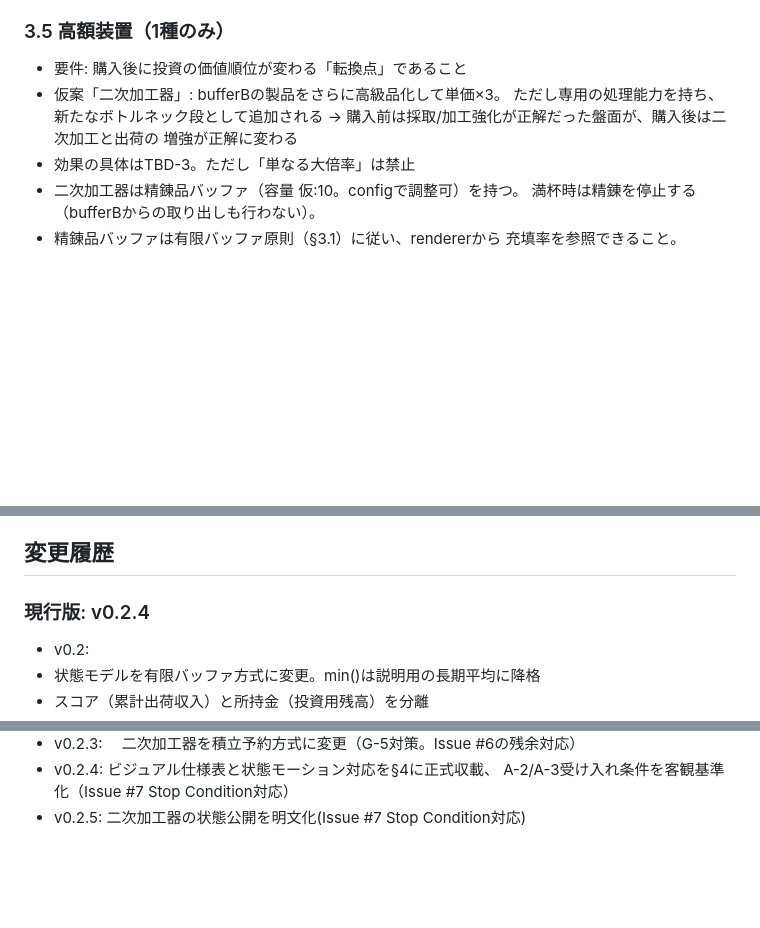
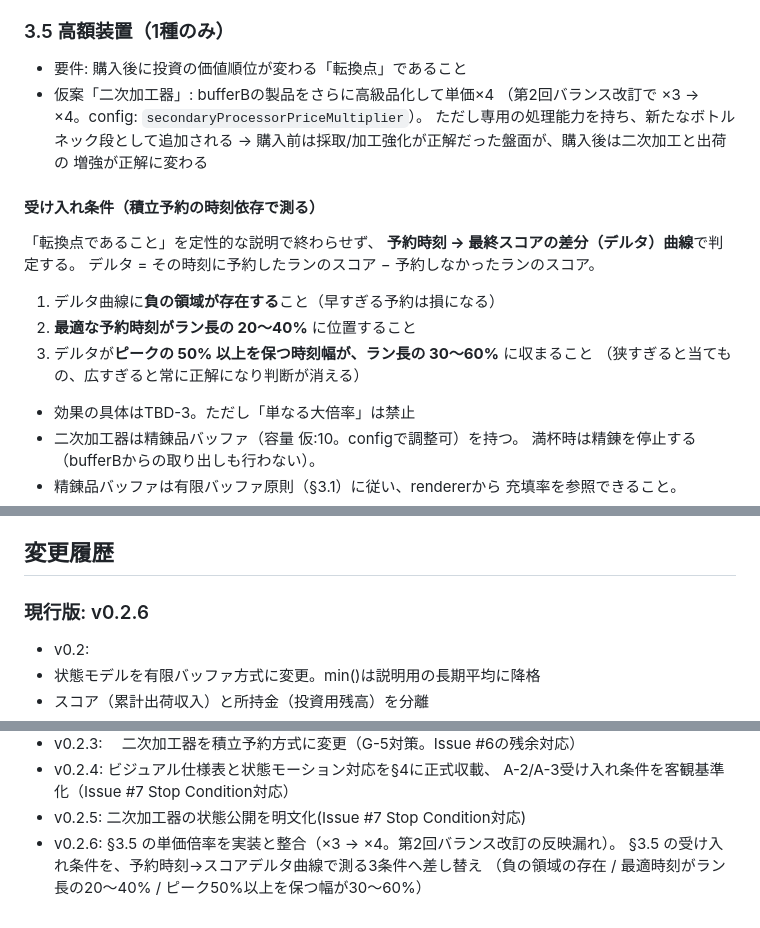
Before and after one commit to tenagazaru0527/recycle-factory, a Markdown page: docs/design.md, 3 parts joined by grey strips. GitHub-like rendering; blank space fills up the shorter version.

Commit message:
#60 Revise design to v0.2.6: price multiplier and measurable §3.5 criteria (#62)
- §3.5 now says the secondary processor multiplies unit price by 4, matching
  secondaryProcessorPriceMultiplier since the second balance revision
- the acceptance criteria for the turning point become three measurable
  conditions on the reservation-time score delta curve
- changelog records v0.2.6 and the current version line is updated

Co-authored-by: Claude Opus 5 <noreply@anthropic.com>

```diff
--- a/docs/design.md
+++ b/docs/design.md
@@ -86,10 +86,22 @@
 ### 3.5 高額装置（1種のみ）
 
 - 要件: 購入後に投資の価値順位が変わる「転換点」であること
-- 仮案「二次加工器」: bufferBの製品をさらに高級品化して単価×3。
+- 仮案「二次加工器」: bufferBの製品をさらに高級品化して単価×4
+  （第2回バランス改訂で ×3 → ×4。config: `secondaryProcessorPriceMultiplier`）。
   ただし専用の処理能力を持ち、新たなボトルネック段として追加される
   → 購入前は採取/加工強化が正解だった盤面が、購入後は二次加工と出荷の
     増強が正解に変わる
+
+#### 受け入れ条件（積立予約の時刻依存で測る）
+
+「転換点であること」を定性的な説明で終わらせず、
+**予約時刻 → 最終スコアの差分（デルタ）曲線**で判定する。
+デルタ = その時刻に予約したランのスコア − 予約しなかったランのスコア。
+
+1. デルタ曲線に**負の領域が存在する**こと（早すぎる予約は損になる）
+2. **最適な予約時刻がラン長の 20〜40%** に位置すること
+3. デルタが**ピークの 50% 以上を保つ時刻幅が、ラン長の 30〜60%** に収まること
+   （狭すぎると当てもの、広すぎると常に正解になり判断が消える）
 - 効果の具体はTBD-3。ただし「単なる大倍率」は禁止
 - 二次加工器は精錬品バッファ（容量 仮:10。configで調整可）を持つ。
   満杯時は精錬を停止する（bufferBからの取り出しも行わない）。
@@ -436,7 +448,7 @@ A-5はM2（可読性とUX）で実装した（収入が発生したことが見
 
 ## 変更履歴
 
-### 現行版: v0.2.4
+### 現行版: v0.2.6
 
 - v0.2:
 - 状態モデルを有限バッファ方式に変更。min()は説明用の長期平均に降格
@@ -457,3 +469,6 @@ A-5はM2（可読性とUX）で実装した（収入が発生したことが見
 - v0.2.4: ビジュアル仕様表と状態モーション対応を§4に正式収載、
   A-2/A-3受け入れ条件を客観基準化（Issue #7 Stop Condition対応）
 - v0.2.5: 二次加工器の状態公開を明文化(Issue #7 Stop Condition対応)
+- v0.2.6: §3.5 の単価倍率を実装と整合（×3 → ×4。第2回バランス改訂の反映漏れ）。
+  §3.5 の受け入れ条件を、予約時刻→スコアデルタ曲線で測る3条件へ差し替え
+  （負の領域の存在 / 最適時刻がラン長の20〜40% / ピーク50%以上を保つ幅が30〜60%）
```
